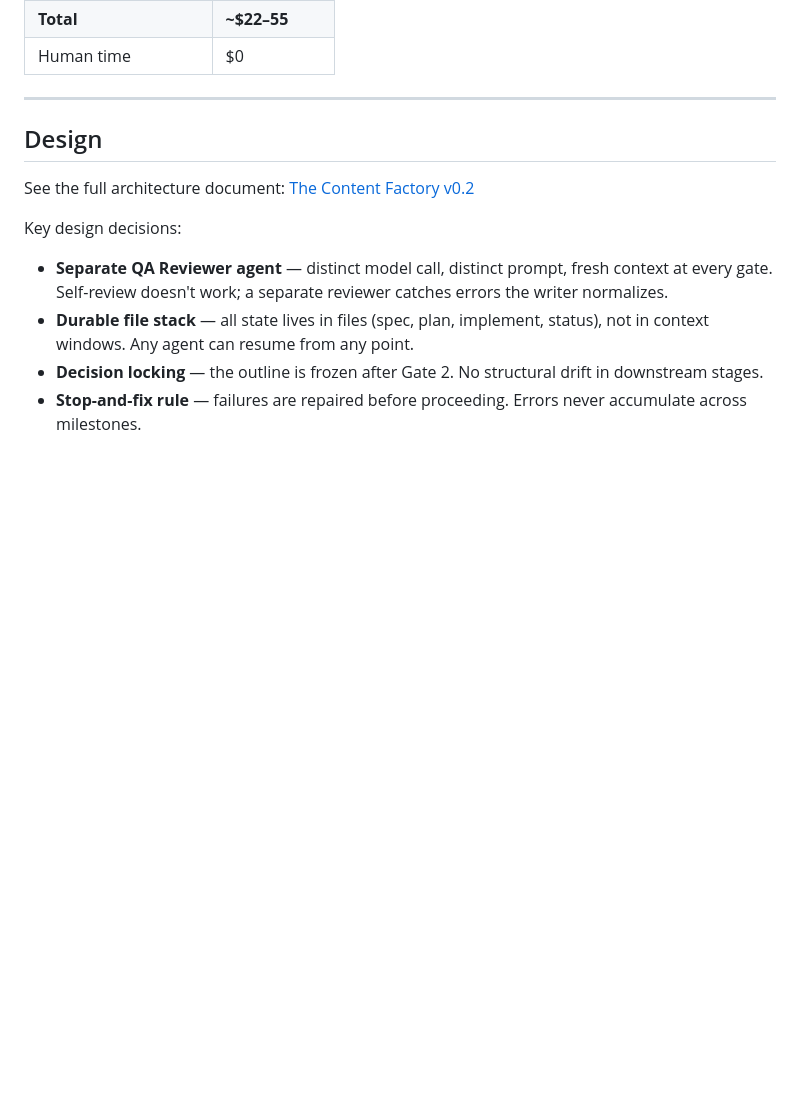
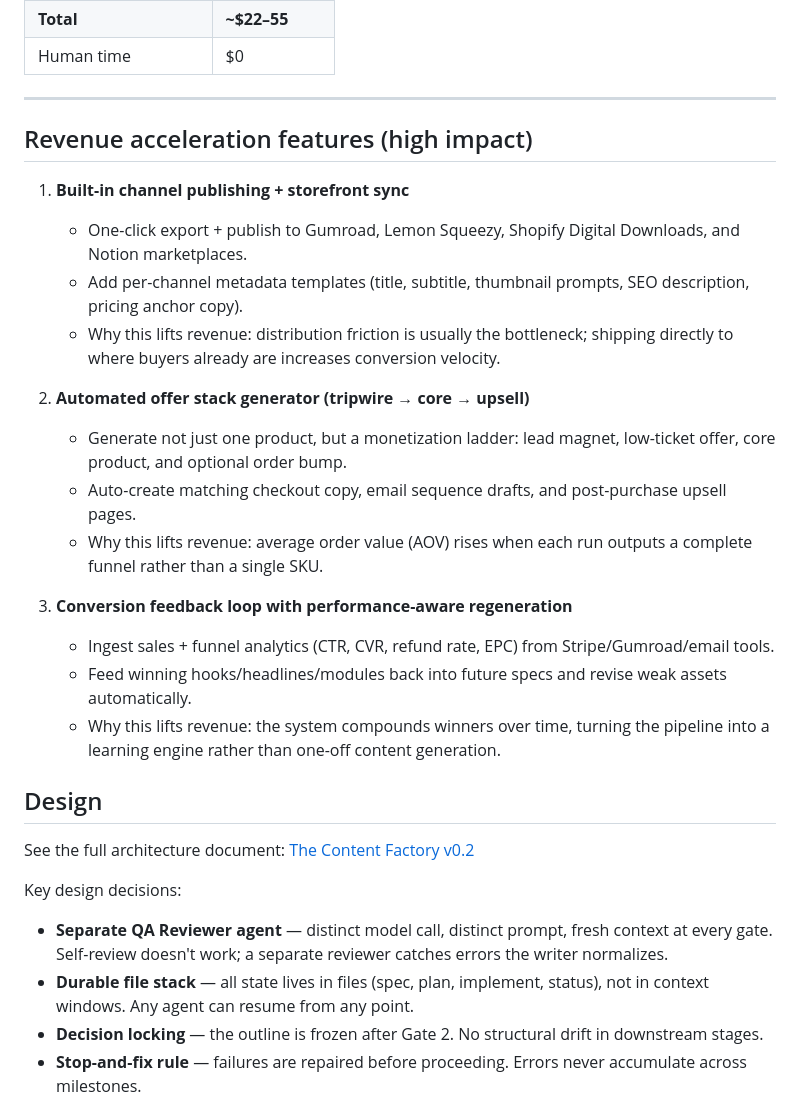
Before and after one commit to michaelcolenso/factoreality, a Markdown page: README.md, the part around the change. Rendered like a GitHub page; blank space fills up the shorter version.

Commit message:
Add high-impact revenue feature recommendations

```diff
--- a/README.md
+++ b/README.md
@@ -190,6 +190,24 @@ Rough estimates per run for a 15,000-word ebook:
 
 ---
 
+
+## Revenue acceleration features (high impact)
+
+1. **Built-in channel publishing + storefront sync**
+   - One-click export + publish to Gumroad, Lemon Squeezy, Shopify Digital Downloads, and Notion marketplaces.
+   - Add per-channel metadata templates (title, subtitle, thumbnail prompts, SEO description, pricing anchor copy).
+   - Why this lifts revenue: distribution friction is usually the bottleneck; shipping directly to where buyers already are increases conversion velocity.
+
+2. **Automated offer stack generator (tripwire → core → upsell)**
+   - Generate not just one product, but a monetization ladder: lead magnet, low-ticket offer, core product, and optional order bump.
+   - Auto-create matching checkout copy, email sequence drafts, and post-purchase upsell pages.
+   - Why this lifts revenue: average order value (AOV) rises when each run outputs a complete funnel rather than a single SKU.
+
+3. **Conversion feedback loop with performance-aware regeneration**
+   - Ingest sales + funnel analytics (CTR, CVR, refund rate, EPC) from Stripe/Gumroad/email tools.
+   - Feed winning hooks/headlines/modules back into future specs and revise weak assets automatically.
+   - Why this lifts revenue: the system compounds winners over time, turning the pipeline into a learning engine rather than one-off content generation.
+
 ## Design
 
 See the full architecture document: [The Content Factory v0.2](https://github.com/michaelcolenso/factoreality)
```
